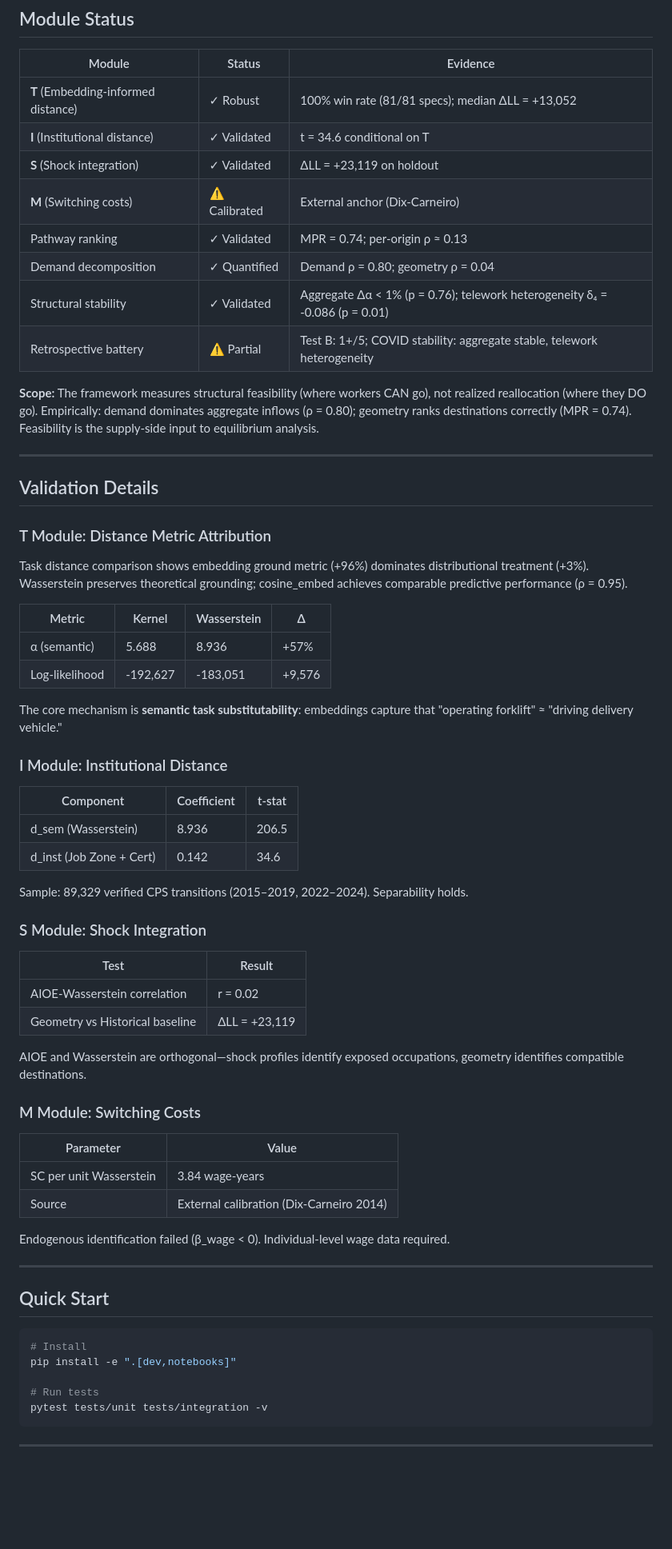
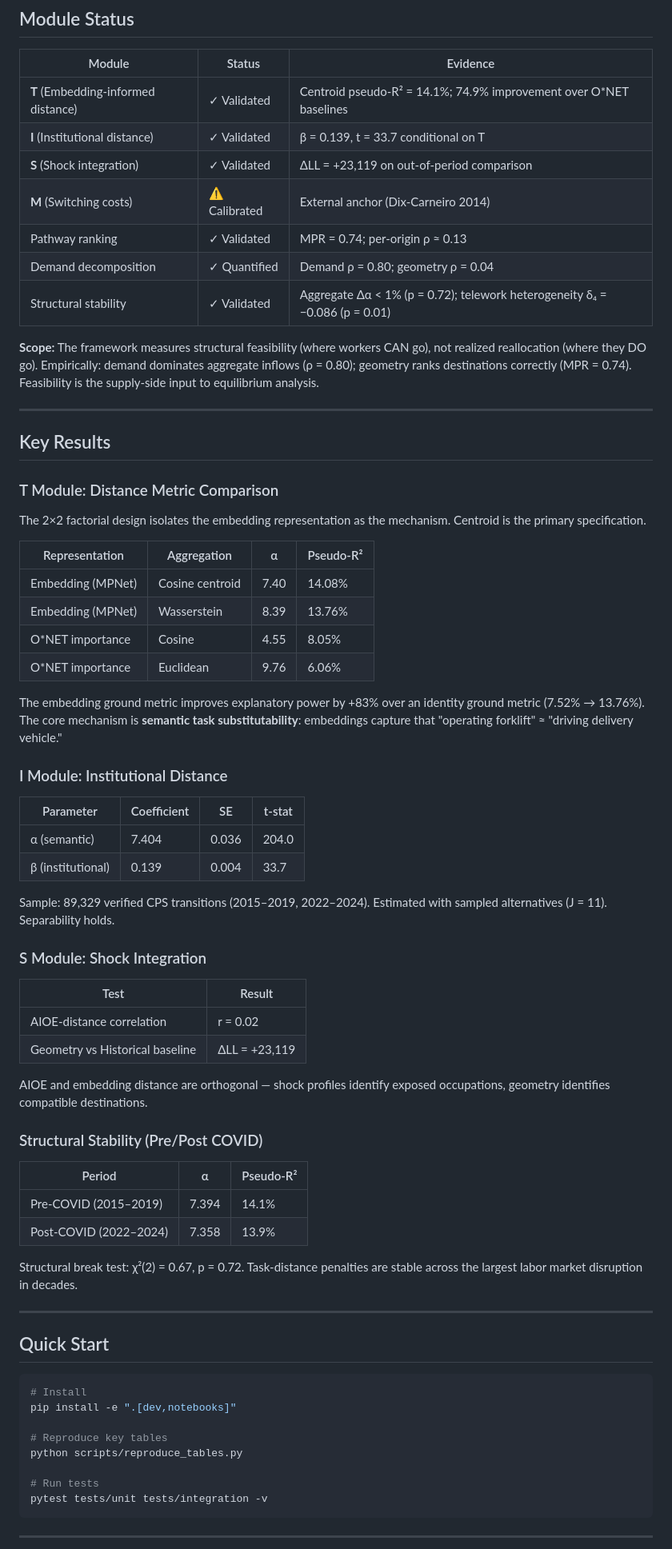
Before and after one commit to spencer2718/task-space-model, a Markdown page: README.md, the part around one of its changes. Shown at 80% size. GitHub-like rendering; blank space fills up the shorter version.

````diff
--- a/README.md
+++ b/README.md
@@ -40,58 +40,59 @@ See `paper/main.tex` for formal theory and specifications.
 
 | Module | Status | Evidence |
 |--------|--------|----------|
-| **T** (Embedding-informed distance) | ✓ Robust | 100% win rate (81/81 specs); median ΔLL = +13,052 |
-| **I** (Institutional distance) | ✓ Validated | t = 34.6 conditional on T |
-| **S** (Shock integration) | ✓ Validated | ΔLL = +23,119 on holdout |
-| **M** (Switching costs) | ⚠️ Calibrated | External anchor (Dix-Carneiro) |
+| **T** (Embedding-informed distance) | ✓ Validated | Centroid pseudo-R² = 14.1%; 74.9% improvement over O*NET baselines |
+| **I** (Institutional distance) | ✓ Validated | β = 0.139, t = 33.7 conditional on T |
+| **S** (Shock integration) | ✓ Validated | ΔLL = +23,119 on out-of-period comparison |
+| **M** (Switching costs) | ⚠️ Calibrated | External anchor (Dix-Carneiro 2014) |
 | Pathway ranking | ✓ Validated | MPR = 0.74; per-origin ρ ≈ 0.13 |
 | Demand decomposition | ✓ Quantified | Demand ρ = 0.80; geometry ρ = 0.04 |
-| Structural stability | ✓ Validated | Aggregate Δα < 1% (p = 0.76); telework heterogeneity δ₄ = -0.086 (p = 0.01) |
-| Retrospective battery | ⚠️ Partial | Test B: 1+/5; COVID stability: aggregate stable, telework heterogeneity |
+| Structural stability | ✓ Validated | Aggregate Δα < 1% (p = 0.72); telework heterogeneity δ₄ = −0.086 (p = 0.01) |
 
 **Scope:** The framework measures structural feasibility (where workers CAN go), not realized reallocation (where they DO go). Empirically: demand dominates aggregate inflows (ρ = 0.80); geometry ranks destinations correctly (MPR = 0.74). Feasibility is the supply-side input to equilibrium analysis.
 
 ---
 
-## Validation Details
+## Key Results
 
-### T Module: Distance Metric Attribution
+### T Module: Distance Metric Comparison
 
-Task distance comparison shows embedding ground metric (+96%) dominates distributional treatment (+3%). Wasserstein preserves theoretical grounding; cosine_embed achieves comparable predictive performance (ρ = 0.95).
+The 2×2 factorial design isolates the embedding representation as the mechanism. Centroid is the primary specification.
 
-| Metric | Kernel | Wasserstein | Δ |
-|--------|--------|-------------|---|
-| α (semantic) | 5.688 | 8.936 | +57% |
-| Log-likelihood | -192,627 | -183,051 | +9,576 |
+| Representation | Aggregation | α | Pseudo-R² |
+|---------------|-------------|---|-----------|
+| Embedding (MPNet) | Cosine centroid | 7.40 | 14.08% |
+| Embedding (MPNet) | Wasserstein | 8.39 | 13.76% |
+| O*NET importance | Cosine | 4.55 | 8.05% |
+| O*NET importance | Euclidean | 9.76 | 6.06% |
 
-The core mechanism is **semantic task substitutability**: embeddings capture that "operating forklift" ≈ "driving delivery vehicle."
+The embedding ground metric improves explanatory power by +83% over an identity ground metric (7.52% → 13.76%). The core mechanism is **semantic task substitutability**: embeddings capture that "operating forklift" ≈ "driving delivery vehicle."
 
 ### I Module: Institutional Distance
 
-| Component | Coefficient | t-stat |
-|-----------|-------------|--------|
-| d_sem (Wasserstein) | 8.936 | 206.5 |
-| d_inst (Job Zone + Cert) | 0.142 | 34.6 |
+| Parameter | Coefficient | SE | t-stat |
+|-----------|-------------|-----|--------|
+| α (semantic) | 7.404 | 0.036 | 204.0 |
+| β (institutional) | 0.139 | 0.004 | 33.7 |
 
-Sample: 89,329 verified CPS transitions (2015–2019, 2022–2024). Separability holds.
+Sample: 89,329 verified CPS transitions (2015–2019, 2022–2024). Estimated with sampled alternatives (J = 11). Separability holds.
 
 ### S Module: Shock Integration
 
 | Test | Result |
 |------|--------|
-| AIOE-Wasserstein correlation | r = 0.02 |
+| AIOE-distance correlation | r = 0.02 |
 | Geometry vs Historical baseline | ΔLL = +23,119 |
 
-AIOE and Wasserstein are orthogonal—shock profiles identify exposed occupations, geometry identifies compatible destinations.
+AIOE and embedding distance are orthogonal — shock profiles identify exposed occupations, geometry identifies compatible destinations.
 
-### M Module: Switching Costs
+### Structural Stability (Pre/Post COVID)
 
-| Parameter | Value |
-|-----------|-------|
-| SC per unit Wasserstein | 3.84 wage-years |
-| Source | External calibration (Dix-Carneiro 2014) |
+| Period | α | Pseudo-R² |
+|--------|---|-----------|
+| Pre-COVID (2015–2019) | 7.394 | 14.1% |
+| Post-COVID (2022–2024) | 7.358 | 13.9% |
 
-Endogenous identification failed (β_wage < 0). Individual-level wage data required.
+Structural break test: χ²(2) = 0.67, p = 0.72. Task-distance penalties are stable across the largest labor market disruption in decades.
 
 ---
 
@@ -100,6 +101,9 @@ Endogenous identification failed (β_wage < 0). Individual-level wage data requi
 ```bash
 # Install
 pip install -e ".[dev,notebooks]"
+
+# Reproduce key tables
+python scripts/reproduce_tables.py
 
 # Run tests
 pytest tests/unit tests/integration -v
````
Also changed, not shown: other parts of README.md (+16 -23 lines), LEDGER.md (+2 -1 lines).
